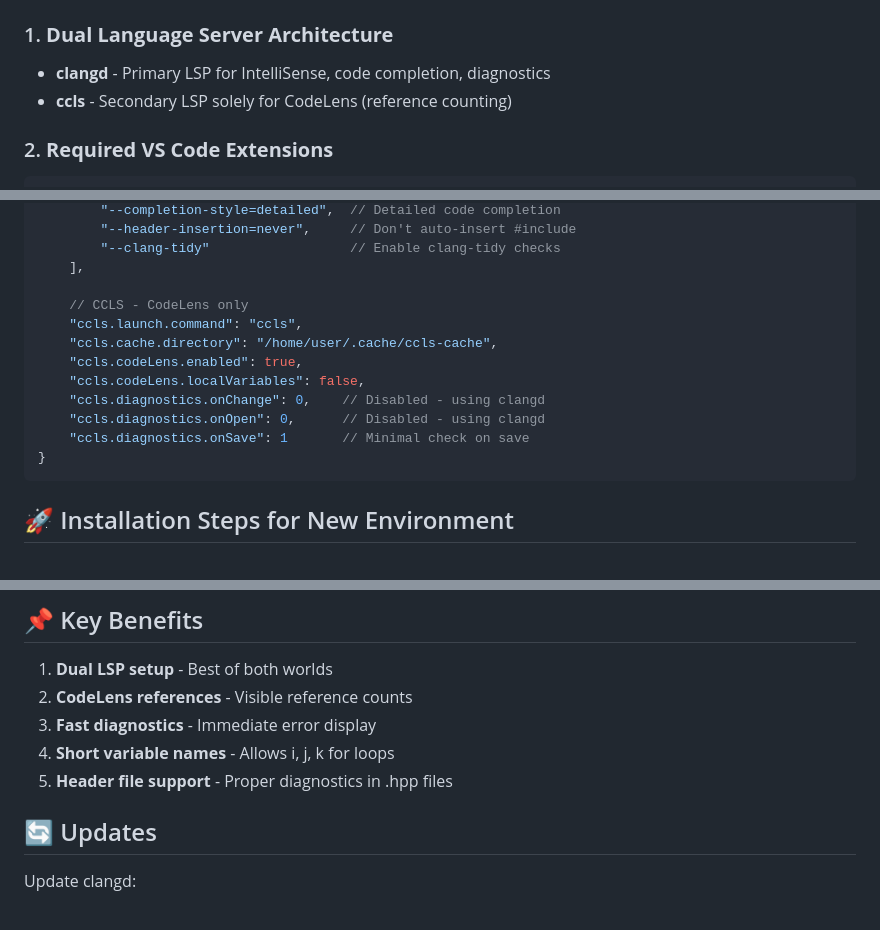
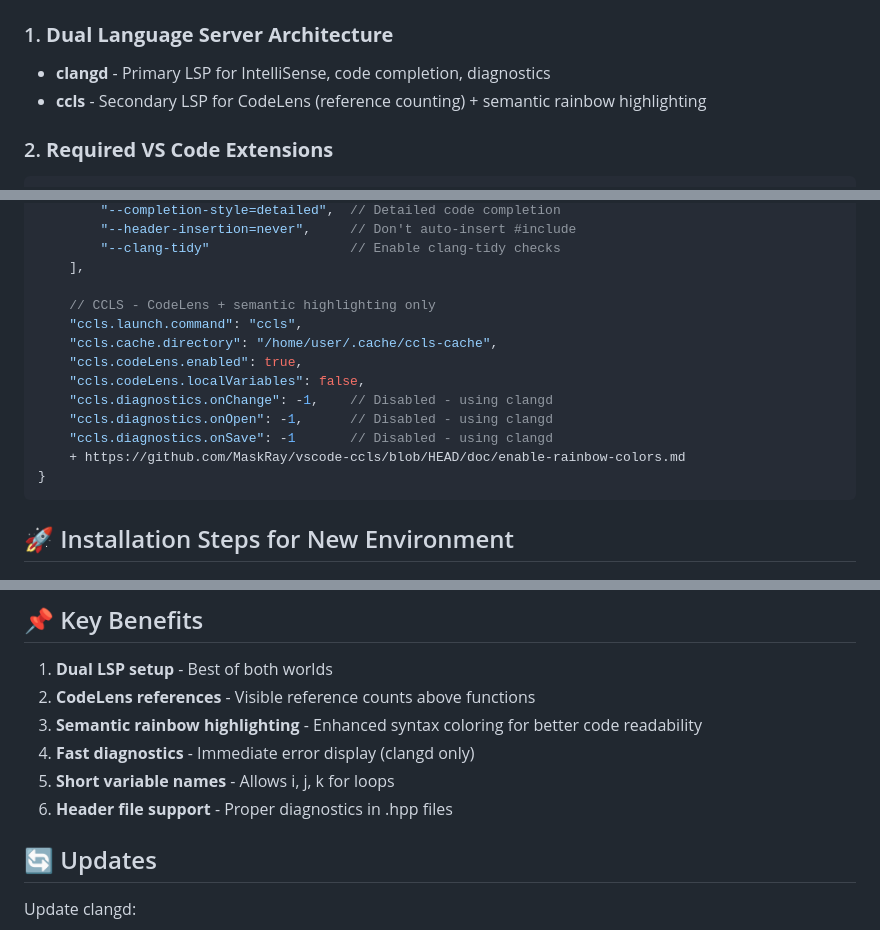
Before and after one commit to tomasmark79/DotNameCpp, a Markdown page: doc/LSP-SETUP.md, 3 parts joined by grey strips. GitHub-like rendering.

````diff
--- a/doc/LSP-SETUP.md
+++ b/doc/LSP-SETUP.md
@@ -9,7 +9,7 @@ This setup combines **clangd** for IntelliSense and diagnostics with **ccls** fo
 
 ### 1. **Dual Language Server Architecture**
 - **clangd** - Primary LSP for IntelliSense, code completion, diagnostics
-- **ccls** - Secondary LSP solely for CodeLens (reference counting)
+- **ccls** - Secondary LSP for CodeLens (reference counting) + semantic rainbow highlighting
 
 ### 2. **Required VS Code Extensions**
 ```bash
@@ -99,14 +99,15 @@ Completion:
         "--clang-tidy"                  // Enable clang-tidy checks
     ],
 
-    // CCLS - CodeLens only
+    // CCLS - CodeLens + semantic highlighting only
     "ccls.launch.command": "ccls",
     "ccls.cache.directory": "/home/user/.cache/ccls-cache",
     "ccls.codeLens.enabled": true,
     "ccls.codeLens.localVariables": false,
-    "ccls.diagnostics.onChange": 0,    // Disabled - using clangd
-    "ccls.diagnostics.onOpen": 0,      // Disabled - using clangd
-    "ccls.diagnostics.onSave": 1       // Minimal check on save
+    "ccls.diagnostics.onChange": -1,    // Disabled - using clangd
+    "ccls.diagnostics.onOpen": -1,      // Disabled - using clangd
+    "ccls.diagnostics.onSave": -1       // Disabled - using clangd
+    + https://github.com/MaskRay/vscode-ccls/blob/HEAD/doc/enable-rainbow-colors.md
 }
 ```
 
@@ -179,10 +180,11 @@ rm -rf .cache/clangd
 ## 📌 Key Benefits
 
 1. **Dual LSP setup** - Best of both worlds
-2. **CodeLens references** - Visible reference counts
-3. **Fast diagnostics** - Immediate error display
-4. **Short variable names** - Allows i, j, k for loops
-5. **Header file support** - Proper diagnostics in .hpp files
+2. **CodeLens references** - Visible reference counts above functions
+3. **Semantic rainbow highlighting** - Enhanced syntax coloring for better code readability
+4. **Fast diagnostics** - Immediate error display (clangd only)
+5. **Short variable names** - Allows i, j, k for loops
+6. **Header file support** - Proper diagnostics in .hpp files
 
 ## 🔄 Updates
 
````
Also changed, not shown: README.md (+10 -3 lines).
